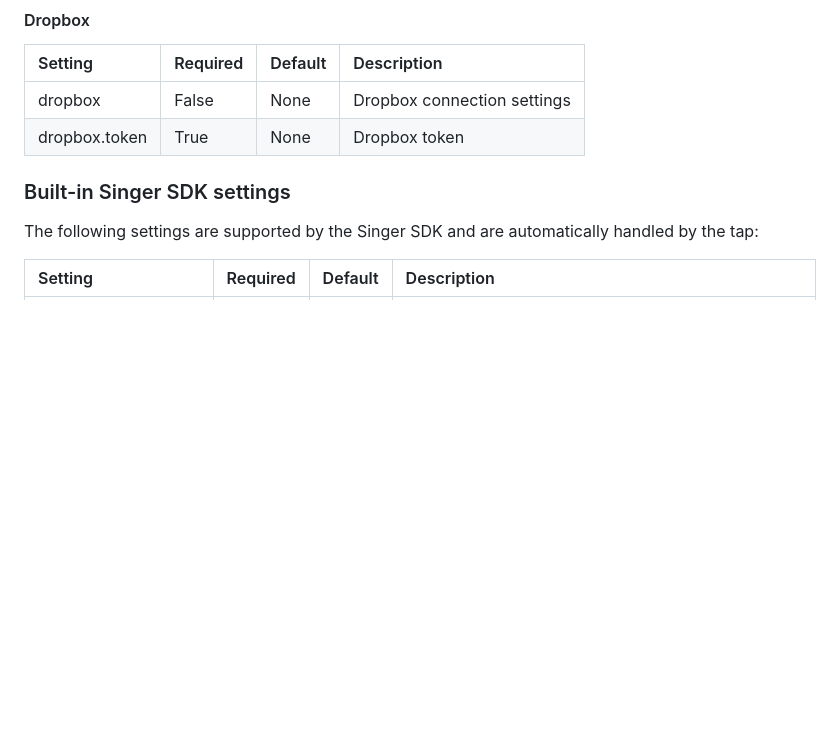
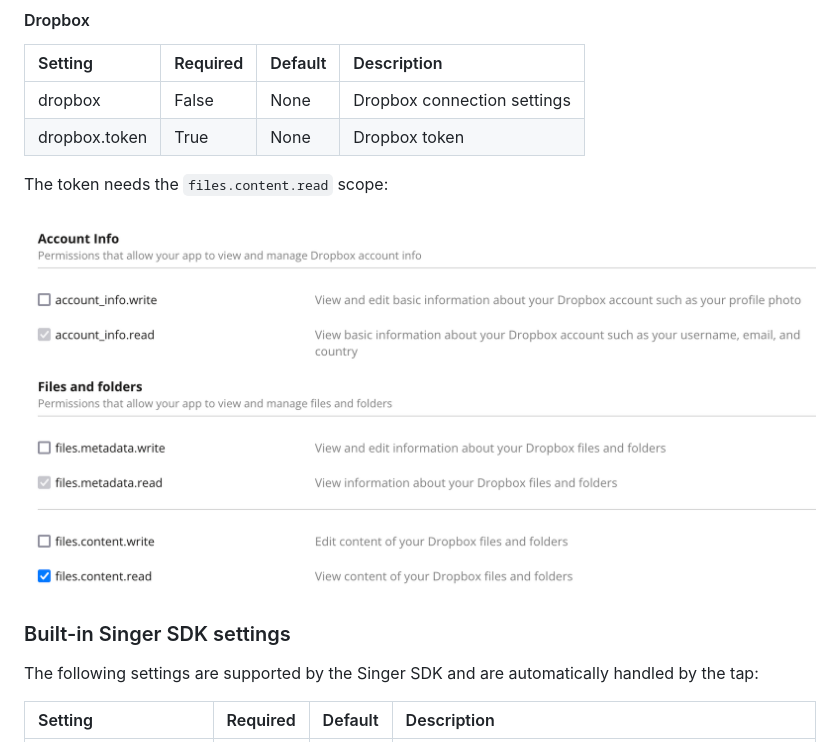
Before and after one commit to MeltanoLabs/tap-csv, a Markdown page: README.md, the part around the change. Drawn GitHub-style; pictures changed too: img/dropbox_scopes.png (added); blank space fills up the shorter version.

Commit message:
Add more Dropbox info

```diff
--- a/README.md
+++ b/README.md
@@ -119,6 +119,10 @@ Optionally, the files definition can be provided by an external json file:
 | dropbox       | False    | None    | Dropbox connection settings |
 | dropbox.token | True     | None    | Dropbox token               |
 
+The token needs the `files.content.read` scope:
+
+[![Dropbox scopes](img/dropbox_scopes.png)](https://www.dropbox.com/developers/apps)
+
 ### Built-in Singer SDK settings
 
 The following settings are supported by the Singer SDK and are automatically handled by the tap:
```
